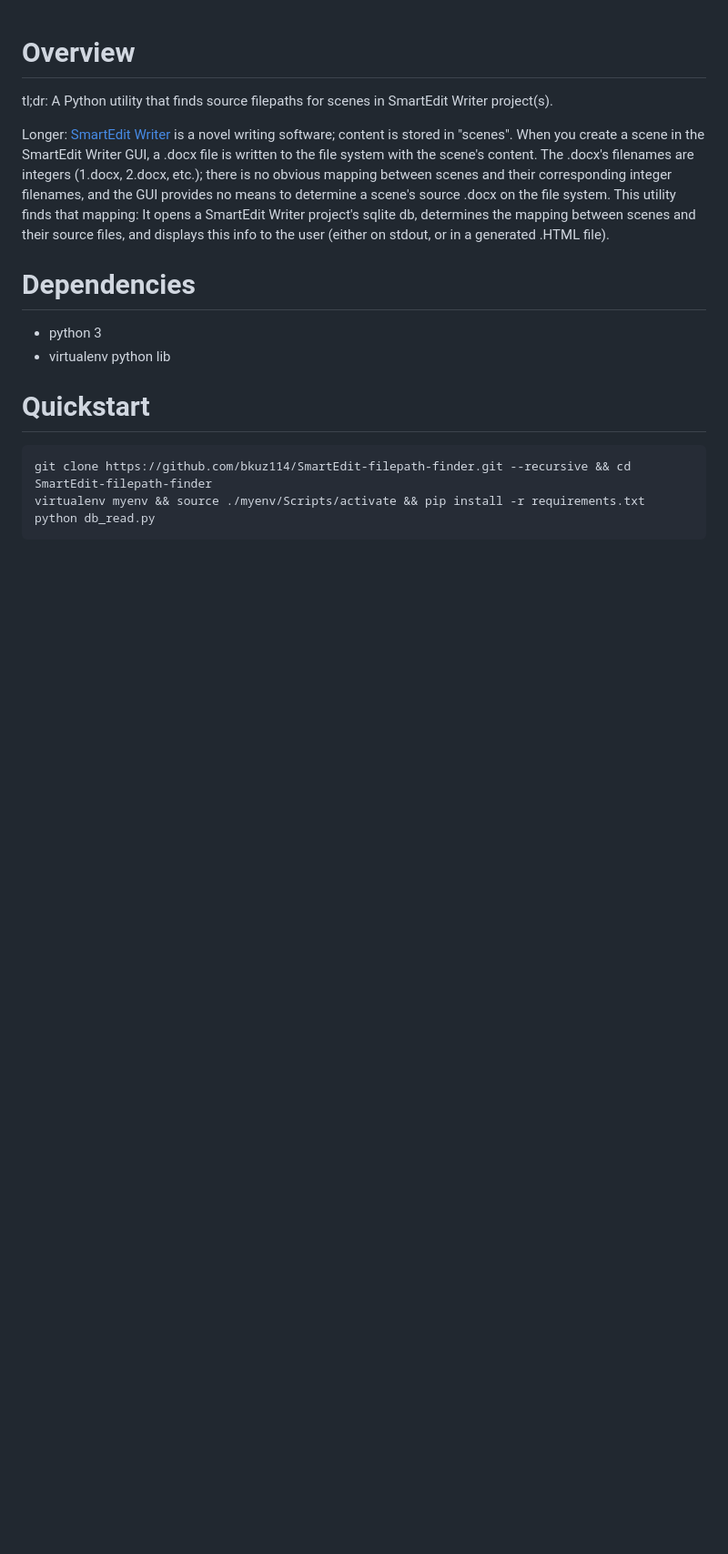
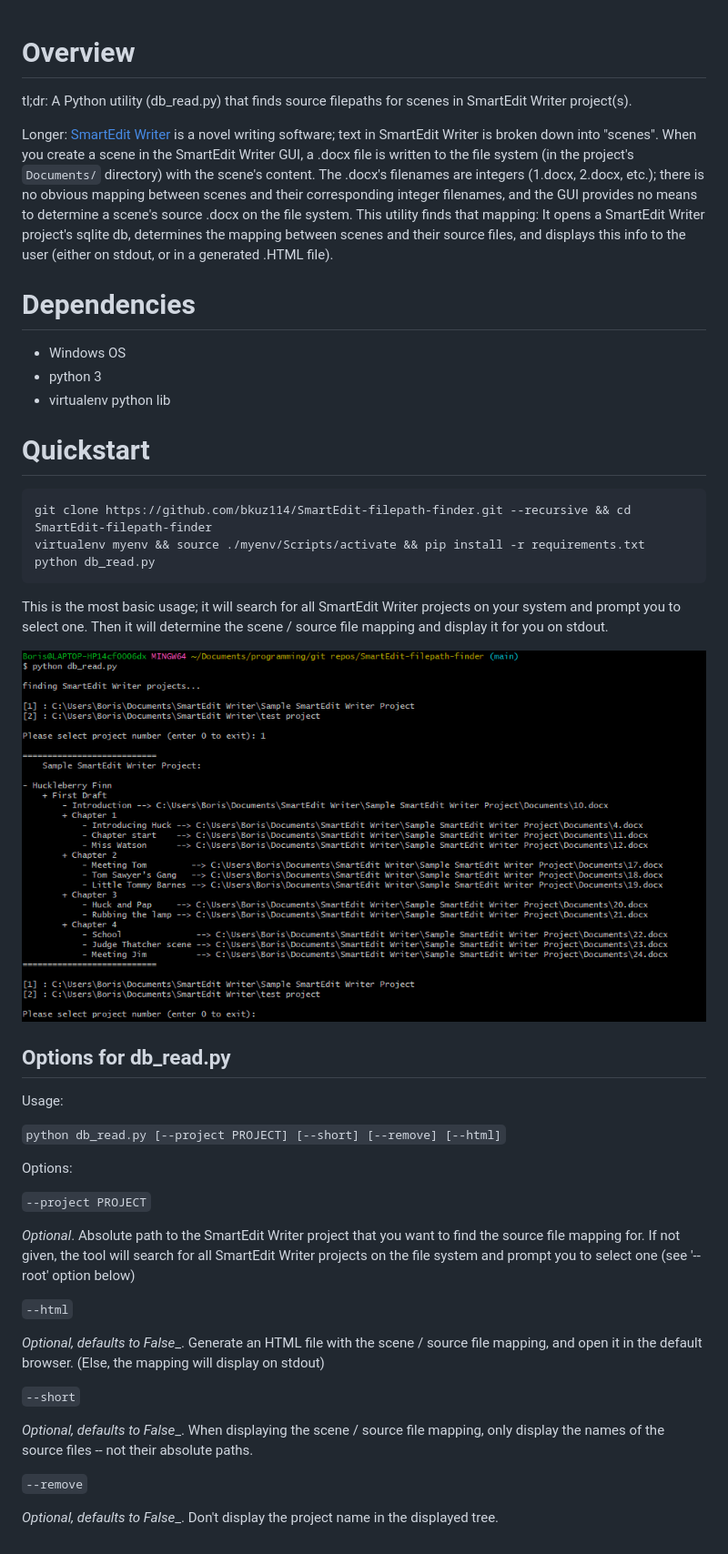
Before and after one commit to bkuz114/SmartEdit-filepath-finder, a Markdown page: README.md, the part around the change. Shown: that part at 91% size. Drawn GitHub-style; pictures changed too: assets/images/db_read_example.png (added); blank space fills up the shorter version.

Commit message:
Update README.md; add an image

````diff
--- a/README.md
+++ b/README.md
@@ -1,11 +1,12 @@
 # Overview
 
-tl;dr: A Python utility that finds source filepaths for scenes in SmartEdit Writer project(s).
+tl;dr: A Python utility (db_read.py) that finds source filepaths for scenes in SmartEdit Writer project(s).
 
-Longer: [SmartEdit Writer](https://smart-edit.com/) is a novel writing software; content is stored in "scenes". When you create a scene in the SmartEdit Writer GUI, a .docx file is written to the file system with the scene's content. The .docx's filenames are integers (1.docx, 2.docx, etc.); there is no obvious mapping between scenes and their corresponding integer filenames, and the GUI provides no means to determine a scene's source .docx on the file system. This utility finds that mapping: It opens a SmartEdit Writer project's sqlite db, determines the mapping between scenes and their source files, and displays this info to the user (either on stdout, or in a generated .HTML file).
+Longer: [SmartEdit Writer](https://smart-edit.com/) is a novel writing software; text in SmartEdit Writer is broken down into "scenes". When you create a scene in the SmartEdit Writer GUI, a .docx file is written to the file system (in the project's `Documents/` directory) with the scene's content. The .docx's filenames are integers (1.docx, 2.docx, etc.); there is no obvious mapping between scenes and their corresponding integer filenames, and the GUI provides no means to determine a scene's source .docx on the file system. This utility finds that mapping: It opens a SmartEdit Writer project's sqlite db, determines the mapping between scenes and their source files, and displays this info to the user (either on stdout, or in a generated .HTML file).
 
 # Dependencies
 
+- Windows OS
 - python 3
 - virtualenv python lib
 
@@ -16,3 +17,31 @@ git clone https://github.com/bkuz114/SmartEdit-filepath-finder.git --recursive &
 virtualenv myenv && source ./myenv/Scripts/activate && pip install -r requirements.txt
 python db_read.py
 ```
+
+This is the most basic usage; it will search for all SmartEdit Writer projects on your system and prompt you to select one. Then it will determine the scene / source file mapping and display it for you on stdout.
+
+![example](assets/images/db_read_example.png)
+
+## Options for db_read.py
+
+Usage:
+
+`python db_read.py [--project PROJECT] [--short] [--remove] [--html]`
+
+Options:
+
+`--project PROJECT`
+
+_Optional_. Absolute path to the SmartEdit Writer project that you want to find the source file mapping for. If not given, the tool will search for all SmartEdit Writer projects on the file system and prompt you to select one (see '--root' option below)
+
+`--html`
+
+_Optional, defaults to False__. Generate an HTML file with the scene / source file mapping, and open it in the default browser. (Else, the mapping will display on stdout)
+
+`--short`
+
+_Optional, defaults to False__. When displaying the scene / source file mapping, only display the names of the source files -- not their absolute paths.
+
+`--remove`
+
+_Optional, defaults to False__. Don't display the project name in the displayed tree.
````
